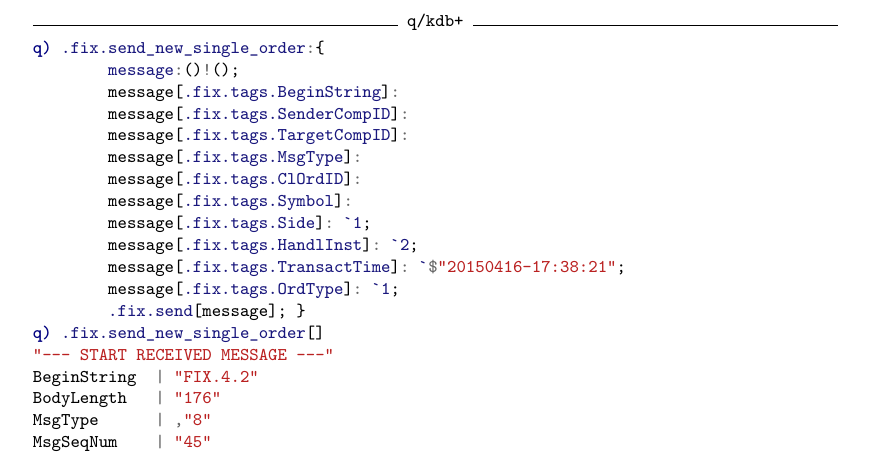
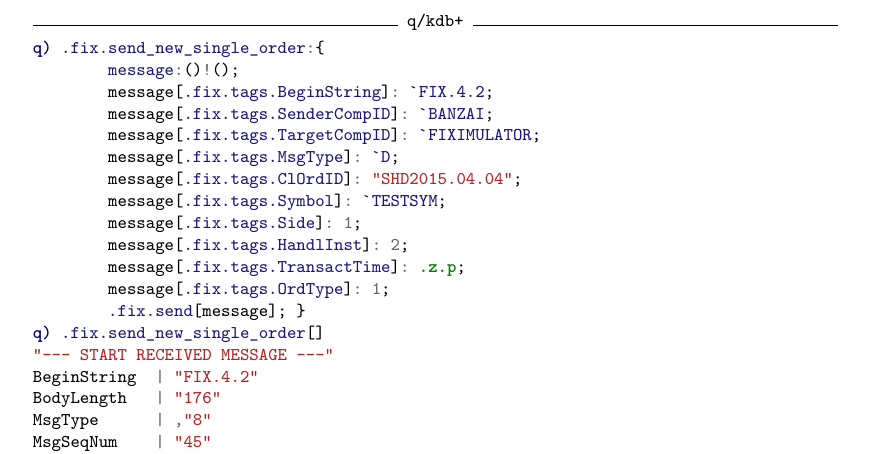
Before and after one commit to DataIntellectTech/kdb-fix-adaptor, a LaTeX document (docs/src/FixSharedLibrary.tex, which reads docs/src/CompilingAndInstalling.tex): part of page 21 of 28, cut so that both start at the same text. The pictures show the PDF file docs/FixSharedLibrary.pdf that the author committed with the source.

Commit message:
updating send new single order example (missing values)

```diff
--- a/docs/src/CompilingAndInstalling.tex
+++ b/docs/src/CompilingAndInstalling.tex
@@ -577,16 +577,16 @@ the FIXimulator will recieve the message, validate it and respond. It is also po
 \begin{qcode}
 q) .fix.send_new_single_order:{
 	message:()!();
-	message[.fix.tags.BeginString]:
-	message[.fix.tags.SenderCompID]:
-	message[.fix.tags.TargetCompID]:
-	message[.fix.tags.MsgType]:
-	message[.fix.tags.ClOrdID]:
-	message[.fix.tags.Symbol]:
-	message[.fix.tags.Side]: `1;
-	message[.fix.tags.HandlInst]: `2;
-	message[.fix.tags.TransactTime]: `$"20150416-17:38:21";
-	message[.fix.tags.OrdType]: `1;
+	message[.fix.tags.BeginString]: `FIX.4.2;
+	message[.fix.tags.SenderCompID]: `BANZAI;
+	message[.fix.tags.TargetCompID]: `FIXIMULATOR;
+	message[.fix.tags.MsgType]: `D;
+	message[.fix.tags.ClOrdID]: "SHD2015.04.04";
+	message[.fix.tags.Symbol]: `TESTSYM;
+	message[.fix.tags.Side]: 1;
+	message[.fix.tags.HandlInst]: 2;
+	message[.fix.tags.TransactTime]: .z.p;
+	message[.fix.tags.OrdType]: 1;
 	.fix.send[message]; }
 q) .fix.send_new_single_order[]
 "--- START RECEIVED MESSAGE ---"
```
Also changed, not shown: docs/FixSharedLibrary.pdf.
